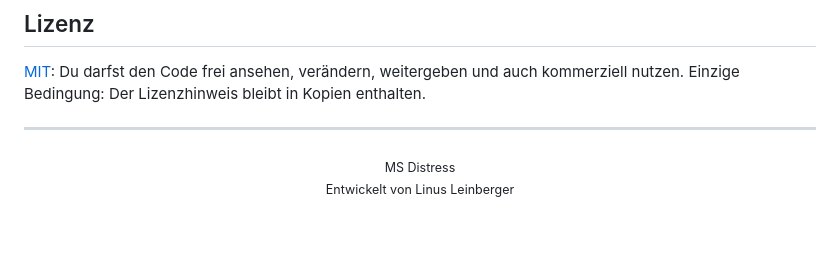
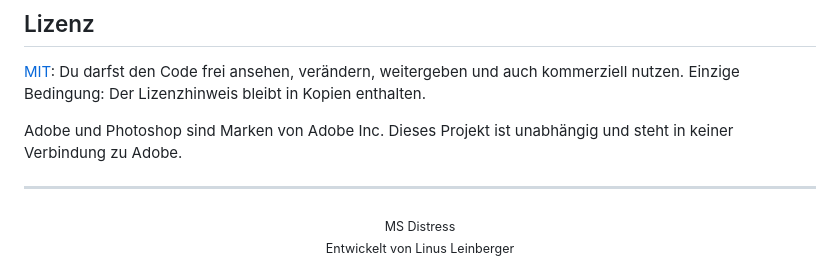
Before and after one commit to M0rgenst3rn/grime, a Markdown page: README.md, the part around the change. Rendered like a GitHub page; blank space fills up the shorter version.

Commit message:
README: Markenhinweis Adobe

```diff
--- a/README.md
+++ b/README.md
@@ -150,6 +150,9 @@ Wünsche für neue Funktionen sind genauso willkommen.
 [MIT](LICENSE): Du darfst den Code frei ansehen, verändern, weitergeben und auch kommerziell nutzen.
 Einzige Bedingung: Der Lizenzhinweis bleibt in Kopien enthalten.
 
+Adobe und Photoshop sind Marken von Adobe Inc. Dieses Projekt ist unabhängig und steht in keiner
+Verbindung zu Adobe.
+
 ---
 
 <p align="center"><sub>MS Distress<br>
```
